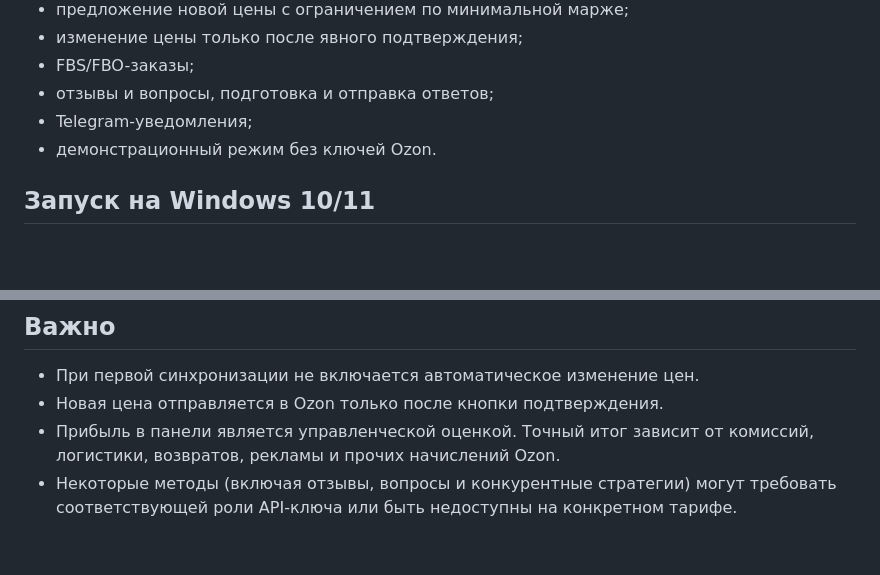
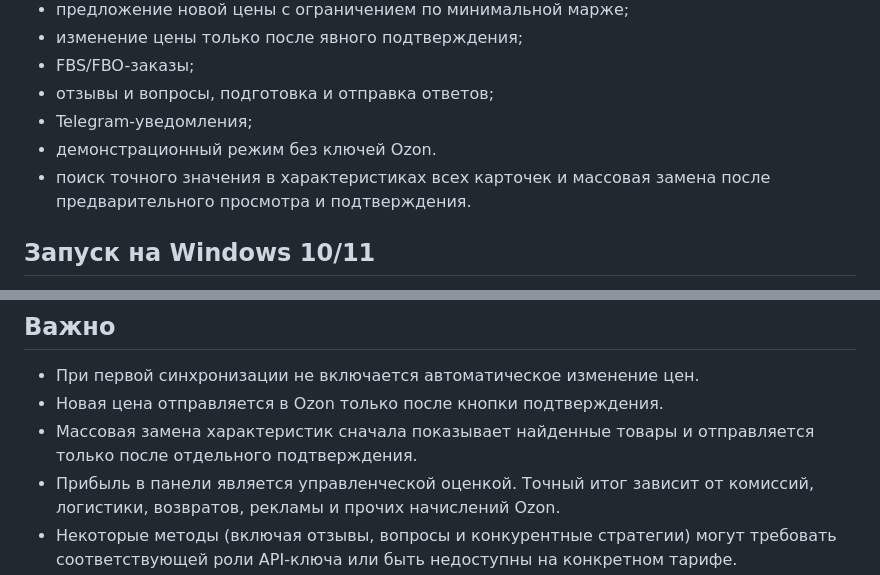
Before and after one commit to tacticatrus-spec/ozon-pomoshchnik, a Markdown page: README.md, 2 parts joined by grey strips. GitHub-like rendering; blank space fills up the shorter version.

Commit message:
Версия 0.4.0: массовая замена характеристик

```diff
--- a/README.md
+++ b/README.md
@@ -12,6 +12,7 @@
 - отзывы и вопросы, подготовка и отправка ответов;
 - Telegram-уведомления;
 - демонстрационный режим без ключей Ozon.
+- поиск точного значения в характеристиках всех карточек и массовая замена после предварительного просмотра и подтверждения.
 
 ## Запуск на Windows 10/11
 
@@ -35,5 +36,6 @@
 
 - При первой синхронизации не включается автоматическое изменение цен.
 - Новая цена отправляется в Ozon только после кнопки подтверждения.
+- Массовая замена характеристик сначала показывает найденные товары и отправляется только после отдельного подтверждения.
 - Прибыль в панели является управленческой оценкой. Точный итог зависит от комиссий, логистики, возвратов, рекламы и прочих начислений Ozon.
 - Некоторые методы (включая отзывы, вопросы и конкурентные стратегии) могут требовать соответствующей роли API-ключа или быть недоступны на конкретном тарифе.
```
